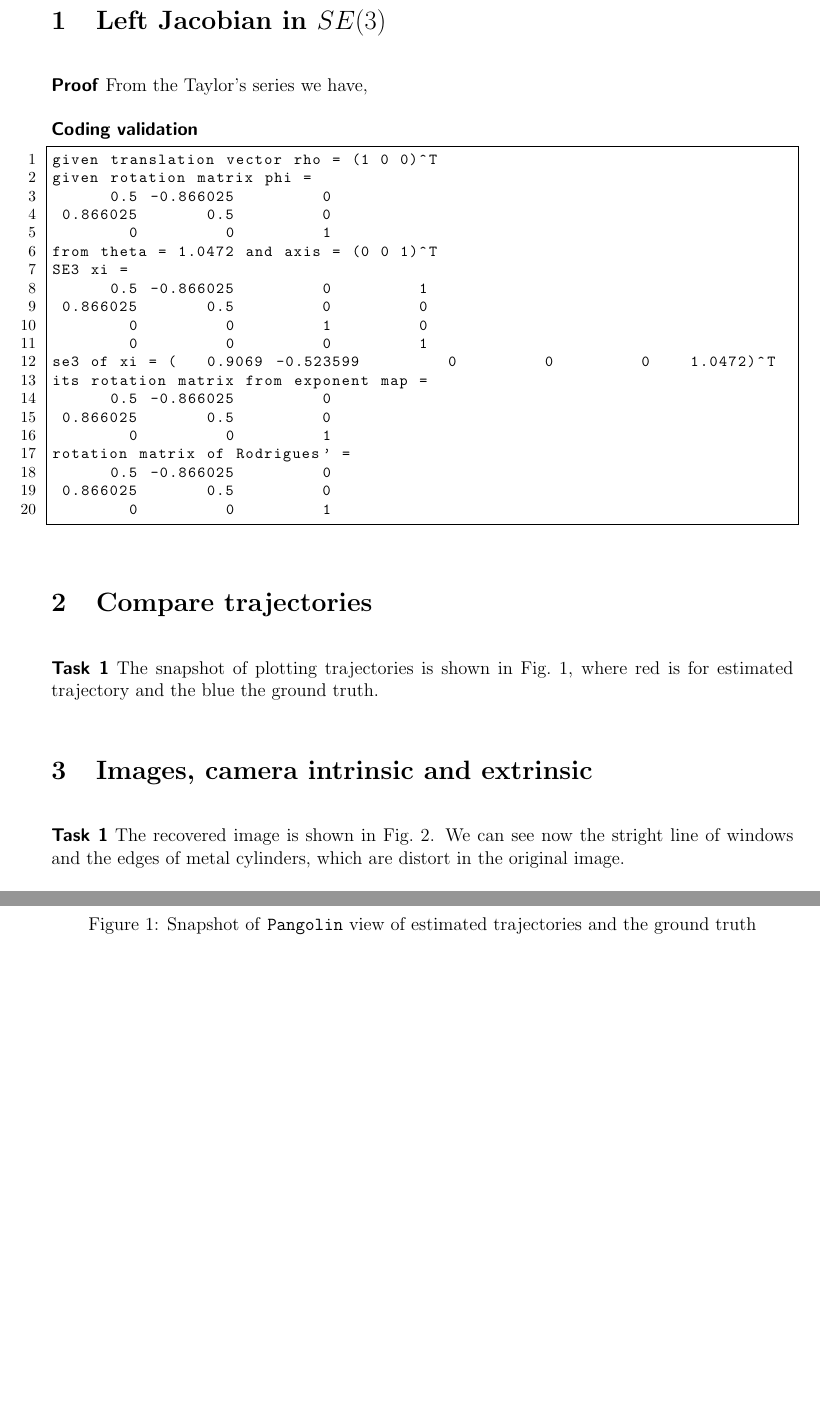
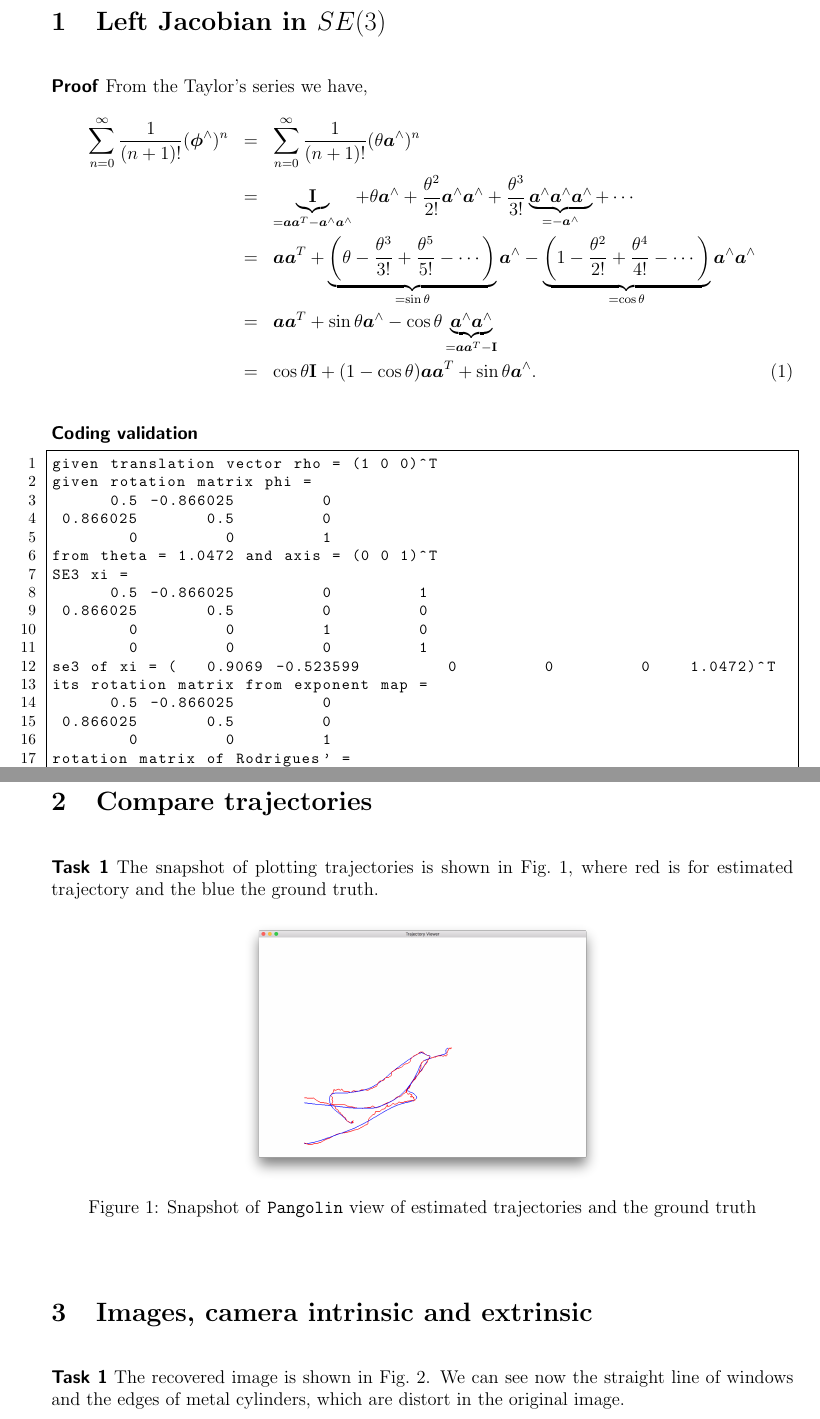
Before and after one commit to tzaumiaan/Praktikum_VisNav, a LaTeX document (ex2_report/visnav_ex2_report.tex): two parts of pages 1 and 2 of 3, joined at a grey line, cut so that both start at the same text, the shorter picture padded with empty space. Compiled offline with pdfLaTeX.

Commit message:
ex2 report finished

```diff
--- a/ex2_report/visnav_ex2_report.tex
+++ b/ex2_report/visnav_ex2_report.tex
@@ -1,15 +1,18 @@
 \documentclass[12pt,a4paper]{article}
 
 \usepackage[left=2cm,right=2cm,top=2cm,bottom=2cm]{geometry} % less blank area
-\usepackage{amsmath,bm} % for math
+\usepackage{amsmath,amssymb,bm,dsfont} % for math
 \usepackage{array}   % for eqnarray
+\usepackage{arydshln}
 \usepackage{graphicx}
+\usepackage{enumerate} % for stylish enumrate
 \usepackage{listings} % for code demonstration
 \usepackage{color}    % for code highlight
 \usepackage{fancyhdr} % for header and footnote
 \usepackage{lastpage} % for calculating total pages
 \usepackage{subfig} % for subfigure
 \usepackage{tikz} % for drawing
+\usepackage{pdfpages} % for importing PDF files
 
 \newcommand{\docTitle}{IN2106 Practical Course -- Vision-based Navigation: Exercise \#2}
 \newcommand{\docAuthor}{Min-An Chao (03681062)}
@@ -33,6 +36,15 @@
 \setlength{\parindent}{0cm}
 \setlength{\parskip}{0.5cm}
 
+% for vector and matrix
+\newcommand{\vct}[1]{\boldsymbol{#1}}
+\newcommand{\mtx}[1]{\mathbf{#1}}
+\newcommand{\set}[1]{\mathcal{#1}}
+\newcommand{\dom}[1]{\mathbb{#1}}
+\newcommand{\fnc}[1]{\text{#1}}
+
+\DeclareMathOperator*{\argmin}{argmin}
+\DeclareMathOperator*{\argmax}{argmax}
 
 \begin{document}
     \title{\vspace{-1.75cm} \large \textsf{\textbf{\docTitle}}}
@@ -50,7 +62,34 @@
 
     \textsf{\textbf{Proof}}
     From the Taylor's series we have,
-    % TODO
+    \begin{eqnarray}\label{eq:lj_proof}
+      \sum_{n=0}^{\infty} \frac{1}{(n+1)!} (\vct{\phi}^{\wedge})^n
+      &=& \sum_{n=0}^{\infty} \frac{1}{(n+1)!} (\theta \vct{a}^{\wedge})^n \nonumber\\
+      &=& \underbrace{\mtx{I}}_{=\vct{a}\vct{a}^T - \vct{a}^{\wedge}\vct{a}^{\wedge}}
+          + \theta \vct{a}^{\wedge}
+          + \frac{\theta^2}{2!}\vct{a}^{\wedge}\vct{a}^{\wedge}
+          + \frac{\theta^3}{3!}\underbrace{
+            \vct{a}^{\wedge}\vct{a}^{\wedge}\vct{a}^{\wedge}
+            }_{= -\vct{a}^{\wedge}}
+          + \cdots \nonumber\\
+      &=& \vct{a}\vct{a}^T
+          + \underbrace{\left(
+            \theta - \frac{\theta^3}{3!} + \frac{\theta^5}{5!} - \cdots
+            \right)}_{= \sin \theta}
+            \vct{a}^{\wedge}
+          - \underbrace{\left(
+            1 - \frac{\theta^2}{2!} + \frac{\theta^4}{4!} - \cdots
+            \right)  }_{= \cos \theta}
+            \vct{a}^{\wedge}\vct{a}^{\wedge}  \nonumber\\
+      &=& \vct{a}\vct{a}^T
+          + \sin \theta \vct{a}^{\wedge}
+          - \cos \theta \underbrace{
+            \vct{a}^{\wedge}\vct{a}^{\wedge}
+            }_{ = \vct{a}\vct{a}^T - \mtx{I}}  \nonumber\\
+      &=& \cos \theta \mtx{I}
+          + (1 - \cos\theta) \vct{a}\vct{a}^T
+          + \sin \theta \vct{a}^{\wedge}.
+    \end{eqnarray}
 
     \textsf{\textbf{Coding validation}}
     \begin{lstlisting}[frame=single,numbers=left]
@@ -92,7 +131,7 @@ rotation matrix of Rodrigues' =
     \section{Images, camera intrinsic and extrinsic}
     \textsf{\textbf{Task 1}}
     The recovered image is shown in Fig.~\ref{fig:undistort_image}.
-    We can see now the stright line of windows and the edges of metal cylinders,
+    We can see now the straight line of windows and the edges of metal cylinders,
     which are distort in the original image.
     \begin{figure}[!h]
         \centering
```
Also changed, not shown: ex2_report/visnav_ex2_report.pdf.
